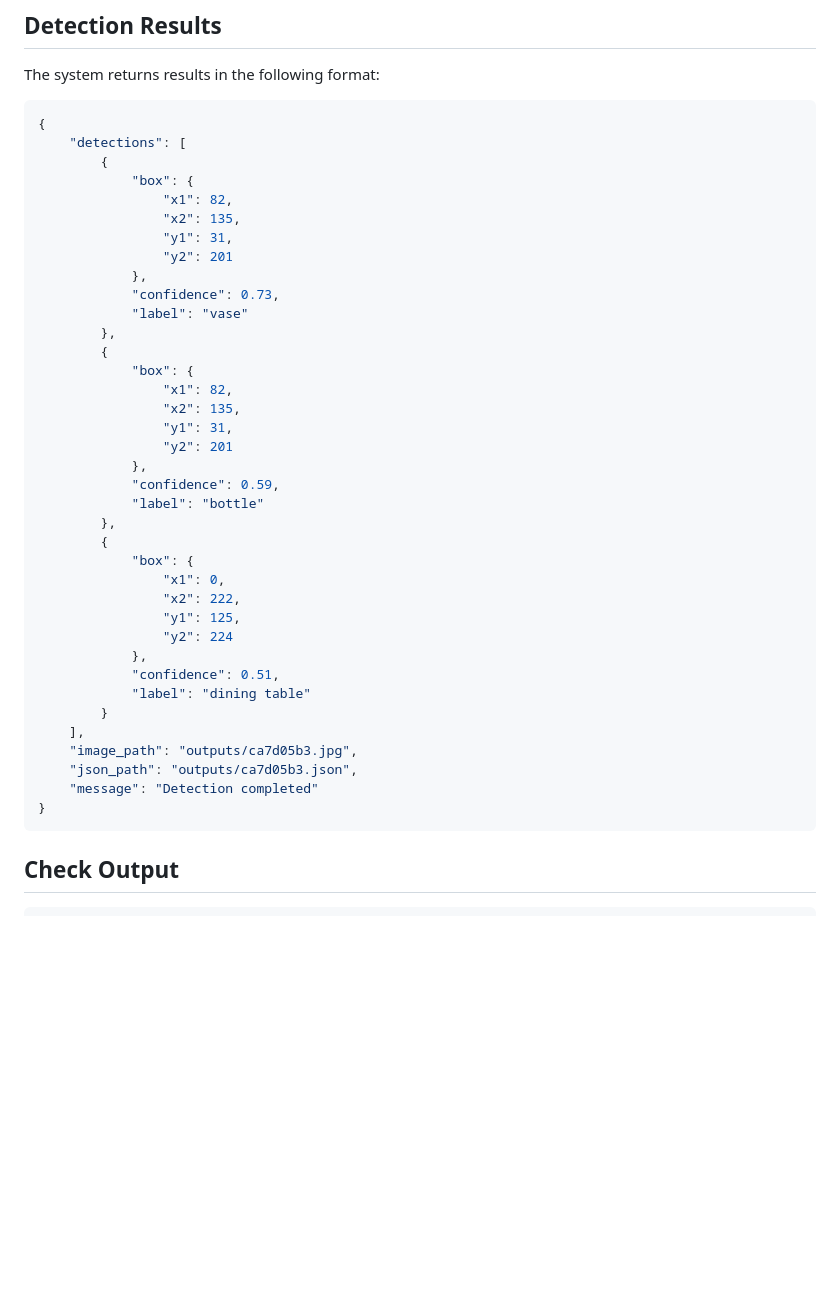
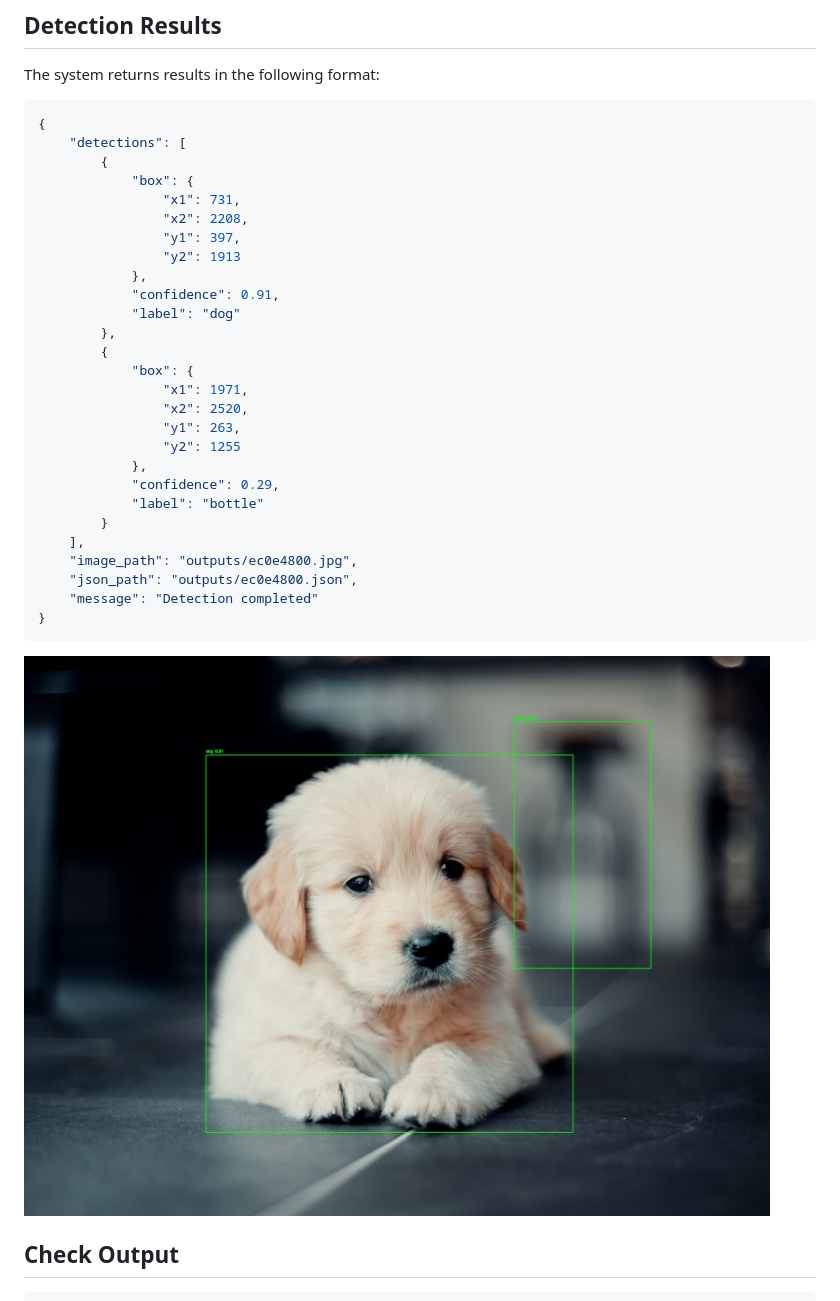
Before and after one commit to iyappan04/object_detect, a Markdown page: README.md, the part around the change. GitHub-like rendering; pictures changed too: output.jpg (added); blank space fills up the shorter version.

````diff
--- a/README.md
+++ b/README.md
@@ -57,40 +57,32 @@ The system returns results in the following format:
     "detections": [
         {
             "box": {
-                "x1": 82,
-                "x2": 135,
-                "y1": 31,
-                "y2": 201
+                "x1": 731,
+                "x2": 2208,
+                "y1": 397,
+                "y2": 1913
             },
-            "confidence": 0.73,
-            "label": "vase"
+            "confidence": 0.91,
+            "label": "dog"
         },
         {
             "box": {
-                "x1": 82,
-                "x2": 135,
-                "y1": 31,
-                "y2": 201
+                "x1": 1971,
+                "x2": 2520,
+                "y1": 263,
+                "y2": 1255
             },
-            "confidence": 0.59,
+            "confidence": 0.29,
             "label": "bottle"
-        },
-        {
-            "box": {
-                "x1": 0,
-                "x2": 222,
-                "y1": 125,
-                "y2": 224
-            },
-            "confidence": 0.51,
-            "label": "dining table"
         }
     ],
-    "image_path": "outputs/ca7d05b3.jpg",
-    "json_path": "outputs/ca7d05b3.json",
+    "image_path": "outputs/ec0e4800.jpg",
+    "json_path": "outputs/ec0e4800.json",
     "message": "Detection completed"
 }
 ```
+
+![Output](./output.jpg)
 
 ## Check Output
 ```
````
